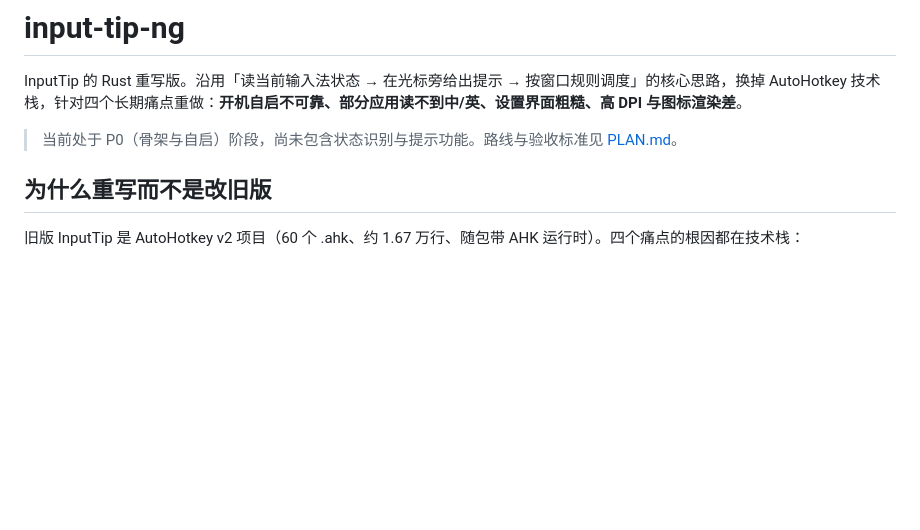
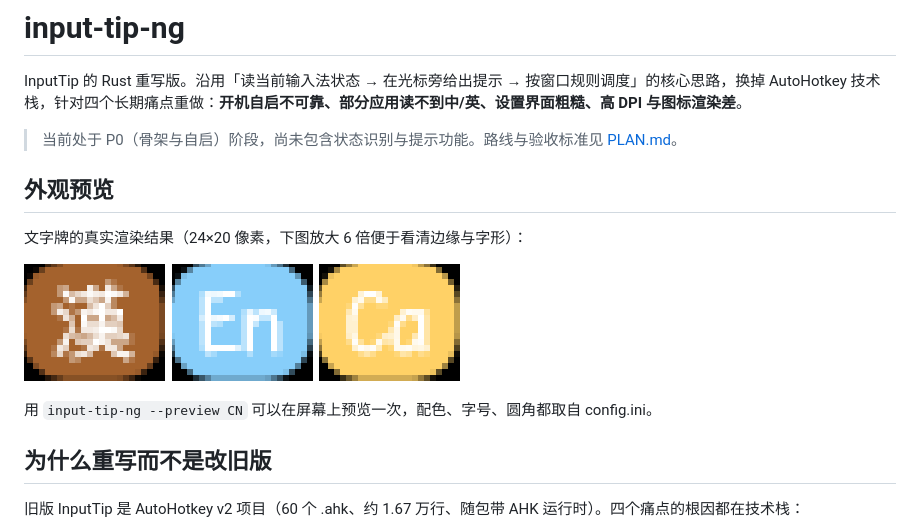
Before and after one commit to pudaa/input-tip-ng, a Markdown page: README.md, the part around the change. GitHub-like rendering; pictures changed too: docs/images/chip-caps.png (added), docs/images/chip-cn.png (added), docs/images/chip-en.png (added); blank space fills up the shorter version.

Commit message:
docs: 补充文字牌渲染预览图

```diff
--- a/README.md
+++ b/README.md
@@ -3,6 +3,14 @@
 InputTip 的 Rust 重写版。沿用「读当前输入法状态 → 在光标旁给出提示 → 按窗口规则调度」的核心思路，换掉 AutoHotkey 技术栈，针对四个长期痛点重做：**开机自启不可靠、部分应用读不到中/英、设置界面粗糙、高 DPI 与图标渲染差**。
 
 > 当前处于 P0（骨架与自启）阶段，尚未包含状态识别与提示功能。路线与验收标准见 [PLAN.md](PLAN.md)。
+
+## 外观预览
+
+文字牌的真实渲染结果（24×20 像素，下图放大 6 倍便于看清边缘与字形）：
+
+![CN](docs/images/chip-cn.png) ![EN](docs/images/chip-en.png) ![CAPS](docs/images/chip-caps.png)
+
+用 `input-tip-ng --preview CN` 可以在屏幕上预览一次，配色、字号、圆角都取自 config.ini。
 
 ## 为什么重写而不是改旧版
 
```
